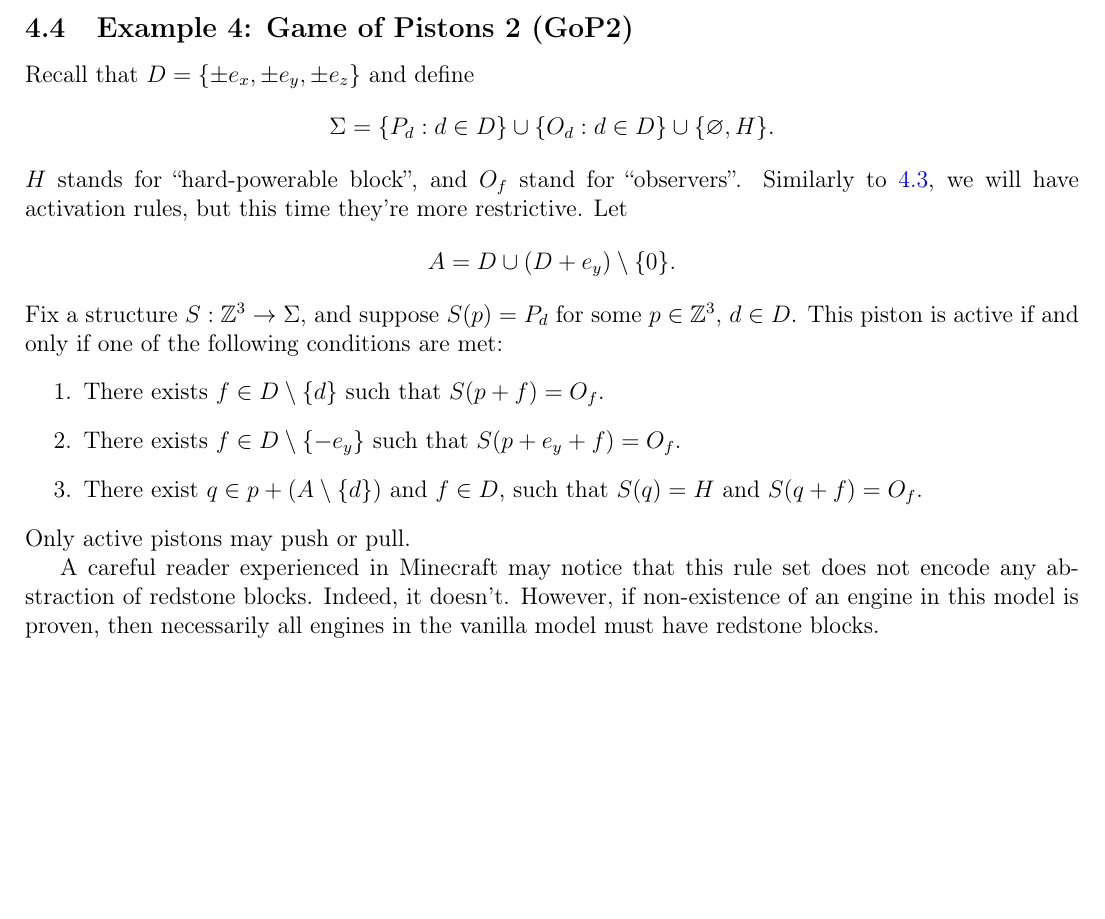
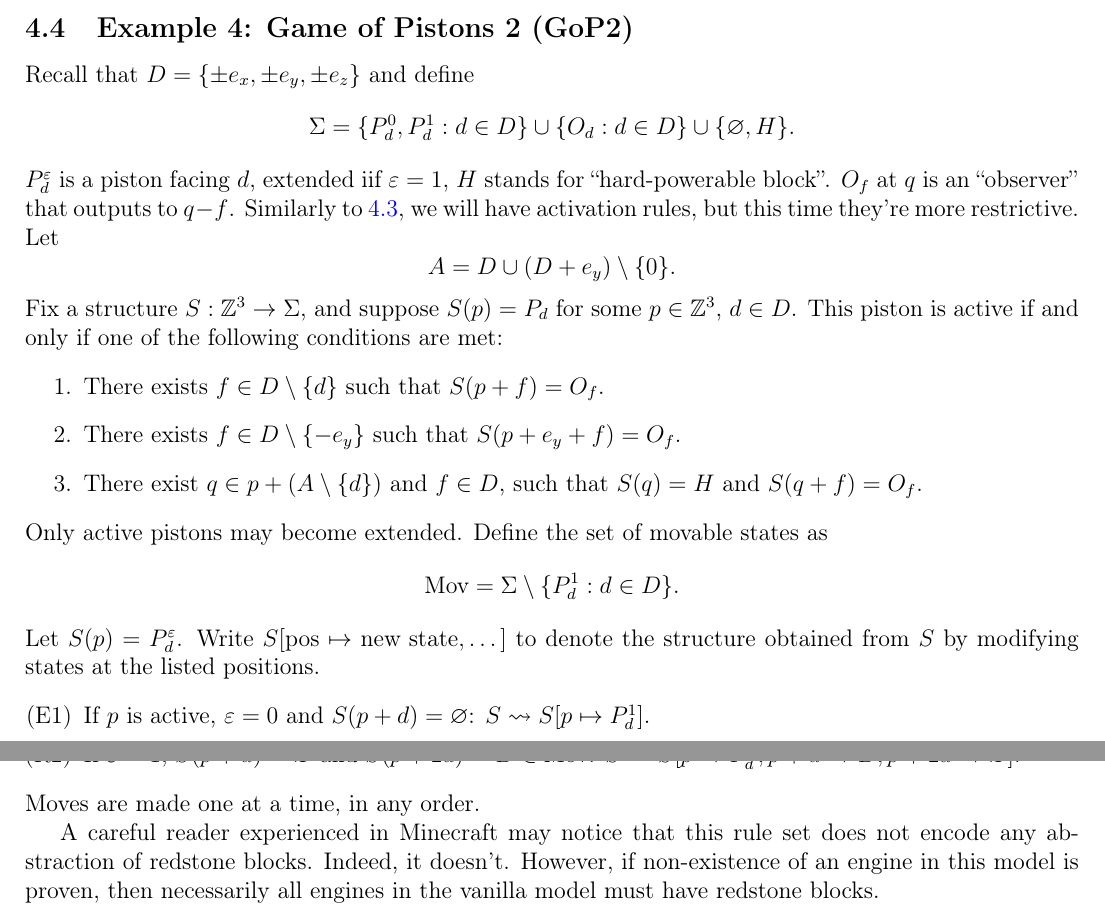
Before and after one commit to EQUENOS-2/Push-Limit-2, a LaTeX document (main.tex): part of page 4 of 4 before the commit and two parts of pages 4 and 5 of 5 after it, the two joined at a grey line, cut so that both start at the same text, the shorter picture padded with empty space. Compiled offline with pdfLaTeX.

Commit message:
Improve the rule set for GoP2

```diff
--- a/main.tex
+++ b/main.tex
@@ -246,8 +246,9 @@ One cycle of that engine takes $278$ moves to travel $1$ block towards $+x$.
 
 \subsection{Example 4: Game of Pistons 2 (GoP2)}
 Recall that $D=\{\pm e_x, \pm e_y, \pm e_z\}$ and define
-$$\Sigma=\{P_d : d \in D\} \cup \{O_d : d \in D\} \cup \{\varnothing, H\}.$$
-$H$ stands for ``hard-powerable block'', and $O_f$ stand for ``observers''. Similarly to \ref{example:gop1}, we will have activation rules, but this time they're more restrictive. Let
+$$\Sigma=\{P_d^0, P_d^1 : d \in D\} \cup \{O_d : d \in D\} \cup \{\varnothing, H\}.$$
+$P_d^\eps$ is a piston facing $d$, extended iif $\eps=1$, $H$ stands for ``hard-powerable block''.
+$O_f$ at $q$ is an ``observer'' that outputs to $q-f$. Similarly to \ref{example:gop1}, we will have activation rules, but this time they're more restrictive. Let
 $$A=D\cup(D+e_y)\setminus\{0\}.$$
 Fix a structure $S: \Z^3\to\Sigma$, and suppose $S(p)=P_d$ for some $p\in\Z^3$, $d\in D$.
 This piston is active if and only if one of the following conditions are met:
@@ -256,7 +257,16 @@ This piston is active if and only if one of the following conditions are met:
     \item There exists $f\in D\setminus\{-e_y\}$ such that $S(p+e_y+f)=O_f$.
     \item There exist $q\in p+(A\setminus\{d\})$ and $f\in D$, such that $S(q)=H$ and $S(q+f)=O_f$.
 \end{enumerate}
-Only active pistons may push or pull.
+Only active pistons may become extended. Define the set of movable states as
+$$\text{Mov}=\Sigma\setminus\{P_d^1 : d \in D\}.$$
+Let $S(p)=P_d^\eps$. Write $S[\text{pos}\mapsto\text{new state}, \dots]$ to denote the structure obtained from $S$ by modifying states at the listed positions.
+\begin{enumerate}
+    \item[(E1)] If $p$ is active, $\eps=0$ and $S(p+d)=\varnothing$: $S\rightsquigarrow S[p\mapsto P_d^1]$.
+    \item[(E2)] If $p$ is active, $\eps=0$, $S(p+d)=B\in\text{Mov}$ and $S(p+2d)=\varnothing$: $S\rightsquigarrow S[p\mapsto P_d^1, p+d\mapsto\varnothing, p+2d\mapsto B]$.
+    \item[(R1)] If $\eps=1$: $S\rightsquigarrow S[p\mapsto P_d^0]$.
+    \item[(R2)] If $\eps=1$, $S(p+d)=\varnothing$ and $S(p+2d)=B\in\text{Mov}$: $S\rightsquigarrow S[p\mapsto P_d^0, p+d\mapsto B, p+2d\mapsto\varnothing]$.
+\end{enumerate}
+Moves are made one at a time, in any order.
 
 A careful reader experienced in Minecraft may notice that this rule set does not encode any abstraction of redstone blocks. Indeed, it doesn't.
 However, if non-existence of an engine in this model is proven, then necessarily all engines in the vanilla model must have redstone blocks.
```
Also changed, not shown: main.pdf.
